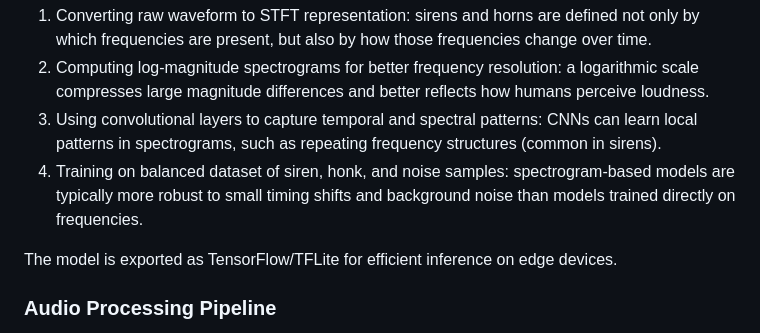
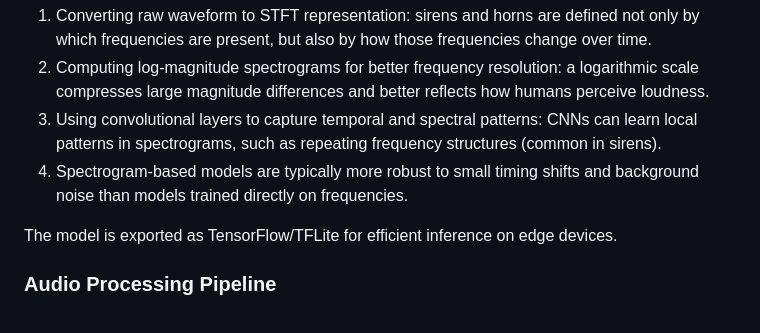
Before and after one commit to confused-404/siren-detector, a Markdown page: README.md, the part around the change. Drawn GitHub-style.

Commit message:
remove readme section about balanced dataset

```diff
--- a/README.md
+++ b/README.md
@@ -57,7 +57,7 @@ Initially, a multilayer perceptron (MLP) was trained on raw audio frequencies, b
 1. Converting raw waveform to STFT representation: sirens and horns are defined not only by which frequencies are present, but also by how those frequencies change over time.
 2. Computing log-magnitude spectrograms for better frequency resolution: a logarithmic scale compresses large magnitude differences and better reflects how humans perceive loudness.
 3. Using convolutional layers to capture temporal and spectral patterns: CNNs can learn local patterns in spectrograms, such as repeating frequency structures (common in sirens).
-4. Training on balanced dataset of siren, honk, and noise samples: spectrogram-based models are typically more robust to small timing shifts and background noise than models trained directly on frequencies.
+4. Spectrogram-based models are typically more robust to small timing shifts and background noise than models trained directly on frequencies.
 
 The model is exported as TensorFlow/TFLite for efficient inference on edge devices.
 
```
